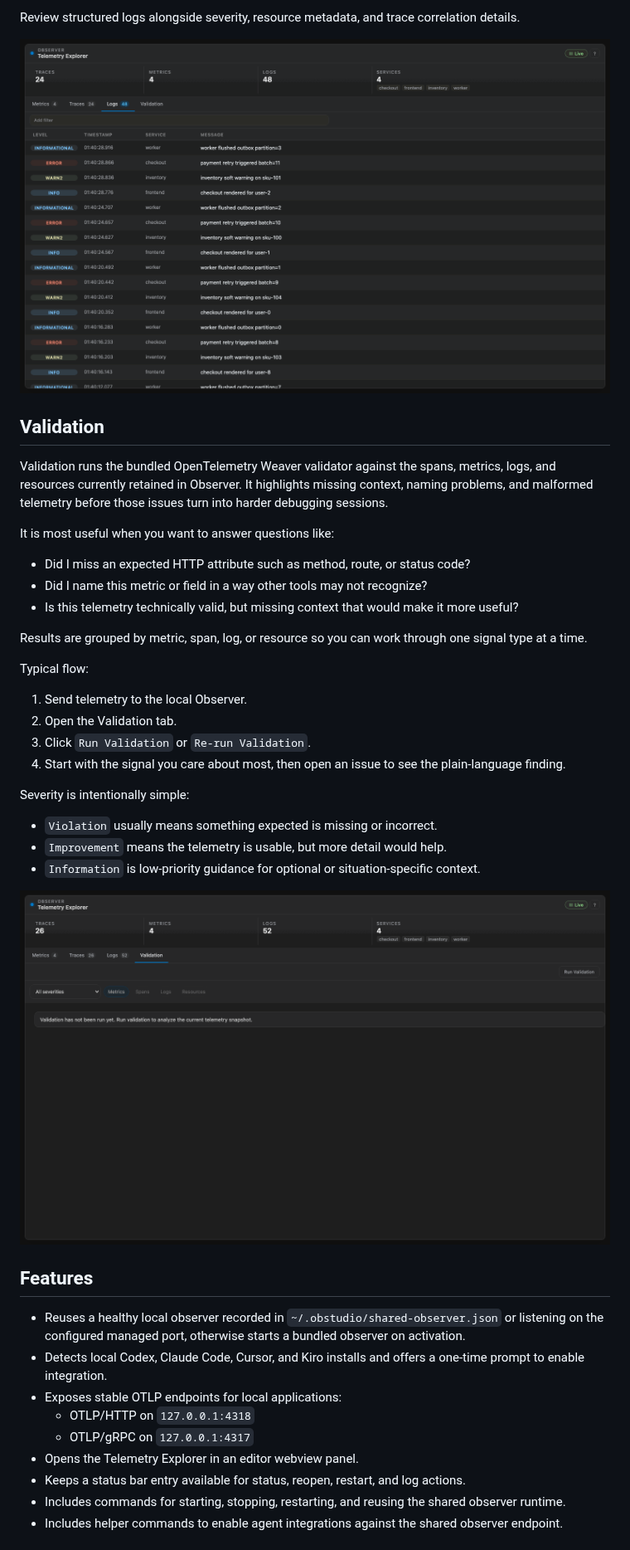
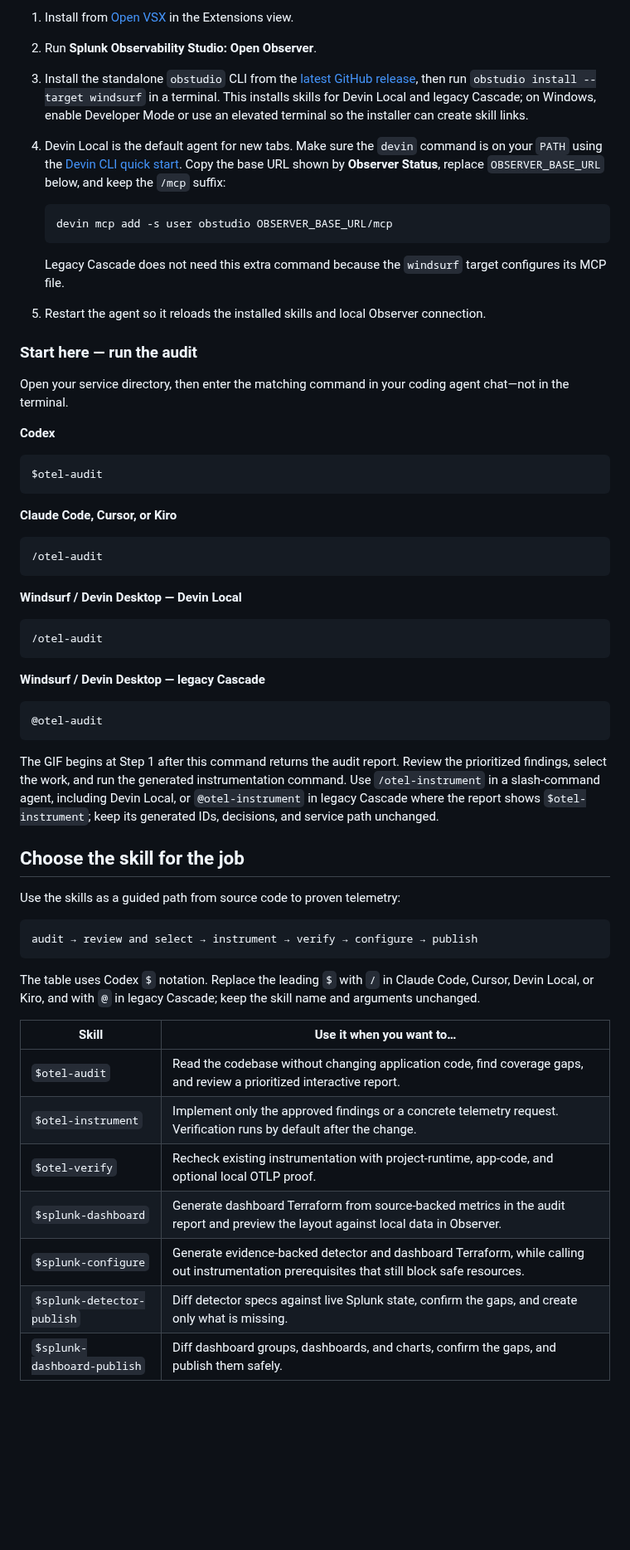
Before and after one commit to signalfx/obstudio, a Markdown page: extension/README.md, the part around one of its changes. Shown at 83% size. Drawn GitHub-style; pictures changed too: extension/assets/marketplace-logs-tab.gif, extension/assets/marketplace-validation-tab.gif; blank space fills up the shorter version.

````diff
--- a/extension/README.md
+++ b/extension/README.md
@@ -41,43 +46,63 @@ Open recent traces, expand the waterfall, and use the detail view to see where t
 
-Review structured logs alongside severity, resource metadata, and trace correlation details.
+1. Install from [Open VSX](https://open-vsx.org/extension/splunk/observability-studio) in the Extensions view.
+2. Run **Splunk Observability Studio: Open Observer**.
+3. Install the standalone `obstudio` CLI from the [latest GitHub release](https://github.com/signalfx/obstudio/releases/latest), then run `obstudio install --target windsurf` in a terminal. This installs skills for Devin Local and legacy Cascade; on Windows, enable Developer Mode or use an elevated terminal so the installer can create skill links.
+4. Devin Local is the default agent for new tabs. Make sure the `devin` command is on your `PATH` using the [Devin CLI quick start](https://docs.devin.ai/cli). Copy the base URL shown by **Observer Status**, replace `OBSERVER_BASE_URL` below, and keep the `/mcp` suffix:
 
-![Log Inspection](assets/marketplace-logs-tab.gif)
+   ```text
+   devin mcp add -s user obstudio OBSERVER_BASE_URL/mcp
+   ```
 
-## Validation
+   Legacy Cascade does not need this extra command because the `windsurf` target configures its MCP file.
+5. Restart the agent so it reloads the installed skills and local Observer connection.
 
-Validation runs the bundled OpenTelemetry Weaver validator against the spans, metrics, logs, and resources currently retained in Observer. It highlights missing context, naming problems, and malformed telemetry before those issues turn into harder debugging sessions.
+### Start here — run the audit
 
-It is most useful when you want to answer questions like:
+Open your service directory, then enter the matching command in your coding agent chat—not in the terminal.
 
-- Did I miss an expected HTTP attribute such as method, route, or status code?
-- Did I name this metric or field in a way other tools may not recognize?
-- Is this telemetry technically valid, but missing context that would make it more useful?
+**Codex**
 
-Results are grouped by metric, span, log, or resource so you can work through one signal type at a time.
+```text
+$otel-audit
+```
 
-Typical flow:
+**Claude Code, Cursor, or Kiro**
 
-1. Send telemetry to the local Observer.
-2. Open the Validation tab.
-3. Click `Run Validation` or `Re-run Validation`.
-4. Start with the signal you care about most, then open an issue to see the plain-language finding.
+```text
+/otel-audit
+```
 
-Severity is intentionally simple:
+**Windsurf / Devin Desktop — Devin Local**
 
-- `Violation` usually means something expected is missing or incorrect.
-- `Improvement` means the telemetry is usable, but more detail would help.
-- `Information` is low-priority guidance for optional or situation-specific context.
+```text
+/otel-audit
+```
 
-![Validation](assets/marketplace-validation-tab.gif)
+**Windsurf / Devin Desktop — legacy Cascade**
 
-## Features
+```text
+@otel-audit
+```
 
-- Reuses a healthy local observer recorded in `~/.obstudio/shared-observer.json` or listening on the configured managed port, otherwise starts a bundled observer on activation.
-- Detects local Codex, Claude Code, Cursor, and Kiro installs and offers a one-time prompt to enable integration.
-- Exposes stable OTLP endpoints for local applications:
-  - OTLP/HTTP on `127.0.0.1:4318`
-  - OTLP/gRPC on `127.0.0.1:4317`
-- Opens the Telemetry Explorer in an editor webview panel.
-- Keeps a status bar entry available for status, reopen, restart, and log actions.
-- Includes commands for starting, stopping, restarting, and reusing the shared observer runtime.
-- Includes helper commands to enable agent integrations against the shared observer endpoint.
+The GIF begins at Step 1 after this command returns the audit report. Review the prioritized findings, select the work, and run the generated instrumentation command. Use `/otel-instrument` in a slash-command agent, including Devin Local, or `@otel-instrument` in legacy Cascade where the report shows `$otel-instrument`; keep its generated IDs, decisions, and service path unchanged.
+
+## Choose the skill for the job
+
+Use the skills as a guided path from source code to proven telemetry:
+
+```text
+audit → review and select → instrument → verify → configure → publish
+```
+
+The table uses Codex `$` notation. Replace the leading `$` with `/` in Claude Code, Cursor, Devin Local, or Kiro, and with `@` in legacy Cascade; keep the skill name and arguments unchanged.
+
+| Skill | Use it when you want to… |
+|---|---|
+| `$otel-audit` | Read the codebase without changing application code, find coverage gaps, and review a prioritized interactive report. |
+| `$otel-instrument` | Implement only the approved findings or a concrete telemetry request. Verification runs by default after the change. |
+| `$otel-verify` | Recheck existing instrumentation with project-runtime, app-code, and optional local OTLP proof. |
+| `$splunk-dashboard` | Generate dashboard Terraform from source-backed metrics in the audit report and preview the layout against local data in Observer. |
+| `$splunk-configure` | Generate evidence-backed detector and dashboard Terraform, while calling out instrumentation prerequisites that still block safe resources. |
+| `$splunk-detector-publish` | Diff detector specs against live Splunk state, confirm the gaps, and create only what is missing. |
+| `$splunk-dashboard-publish` | Diff dashboard groups, dashboards, and charts, confirm the gaps, and publish them safely. |
+
````
Also changed, not shown: other parts of extension/README.md (+123 -99 lines), extension/assets/marketplace-dashboards-tab.gif (added), extension/assets/marketplace-metrics-tab.gif, extension/assets/marketplace-skills-workflow.gif (added), extension/assets/marketplace-traces-tab.gif, 2 other files.
